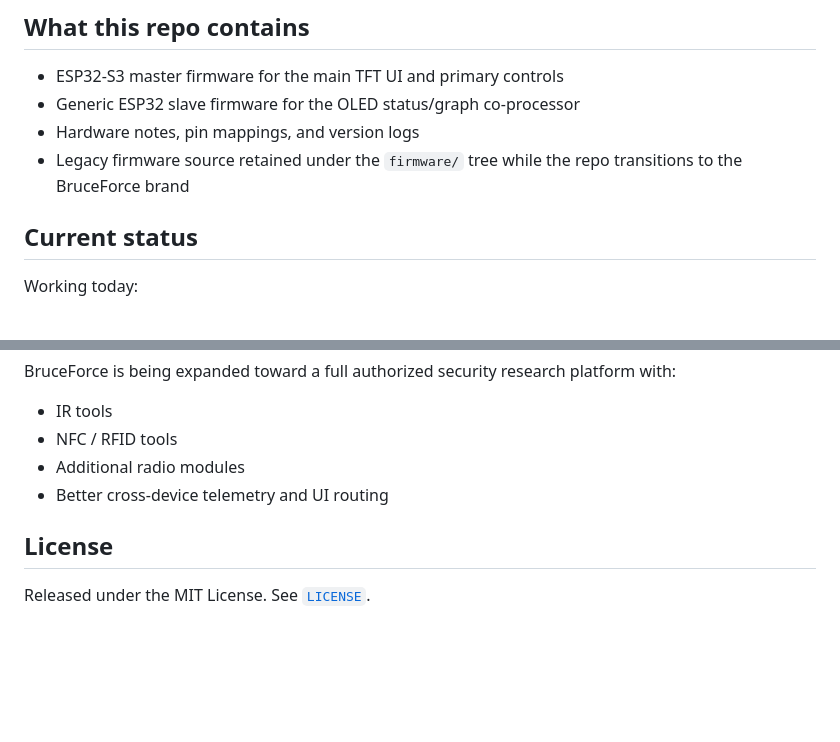
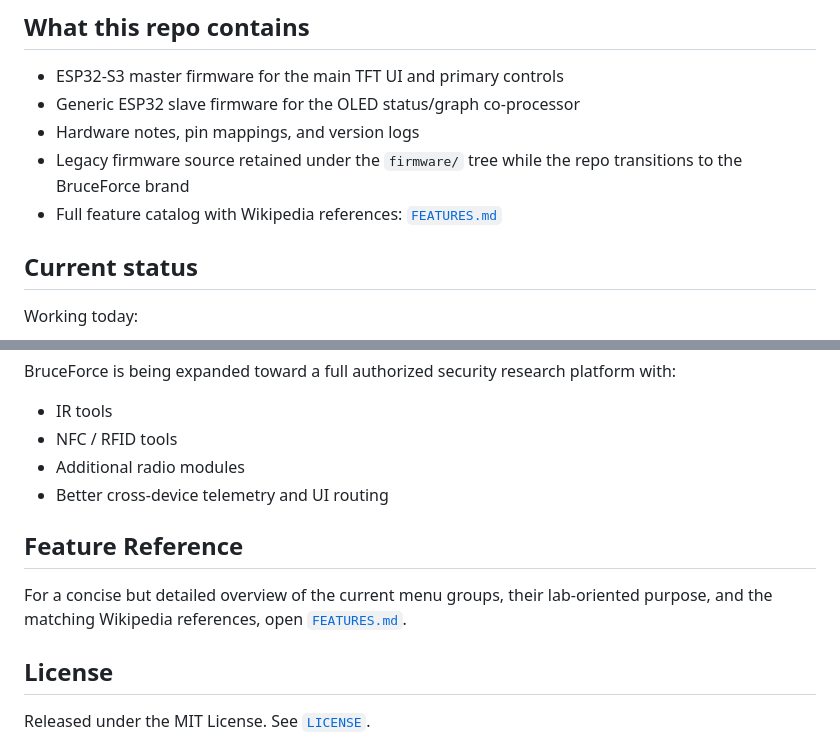
Before and after one commit to mxsourav/BruceForce, a Markdown page: README.md, 2 parts joined by grey strips. Rendered like a GitHub page; blank space fills up the shorter version.

Commit message:
Add feature catalog docs

```diff
--- a/README.md
+++ b/README.md
@@ -8,6 +8,7 @@ BruceForce is a compact offensive and defensive wireless security research and n
 - Generic ESP32 slave firmware for the OLED status/graph co-processor
 - Hardware notes, pin mappings, and version logs
 - Legacy firmware source retained under the `firmware/` tree while the repo transitions to the BruceForce brand
+- Full feature catalog with Wikipedia references: [`FEATURES.md`](FEATURES.md)
 
 ## Current status
 
@@ -148,6 +149,10 @@ BruceForce is being expanded toward a full authorized security research platform
 - Additional radio modules
 - Better cross-device telemetry and UI routing
 
+## Feature Reference
+
+For a concise but detailed overview of the current menu groups, their lab-oriented purpose, and the matching Wikipedia references, open [`FEATURES.md`](FEATURES.md).
+
 ## License
 
 Released under the MIT License. See [`LICENSE`](/LICENSE).
```
Also changed, not shown: FEATURES.md (added, +66 -0 lines).
